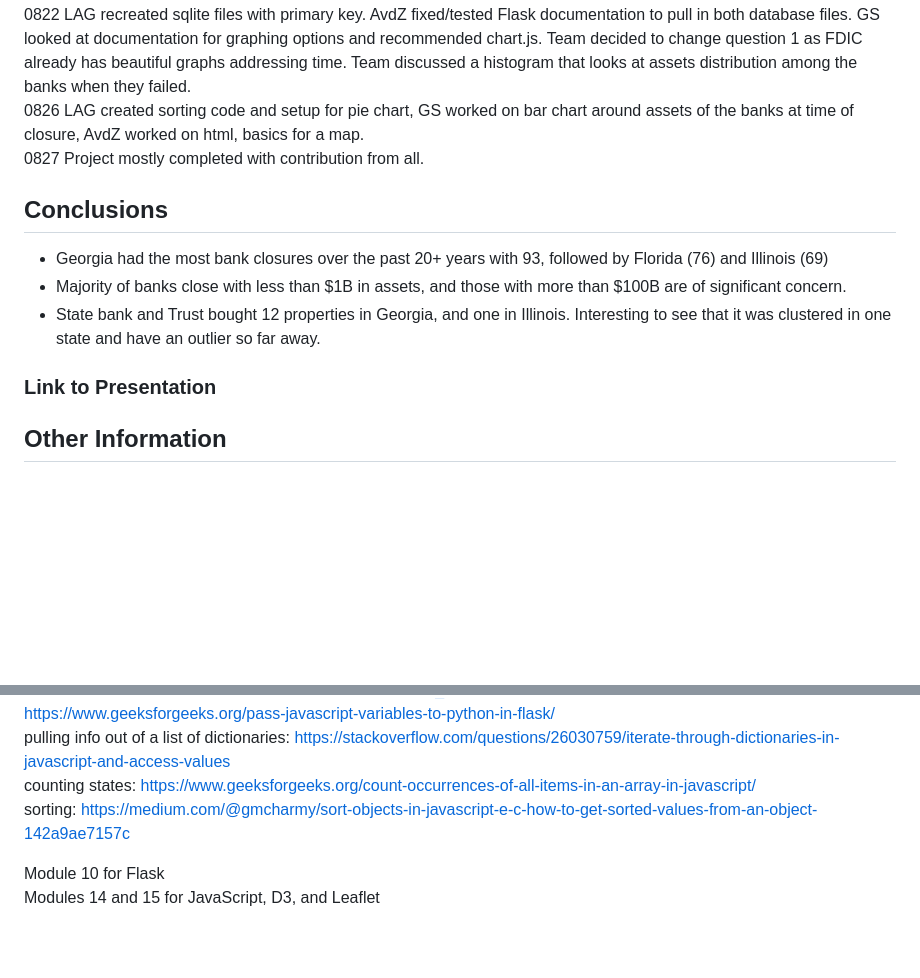
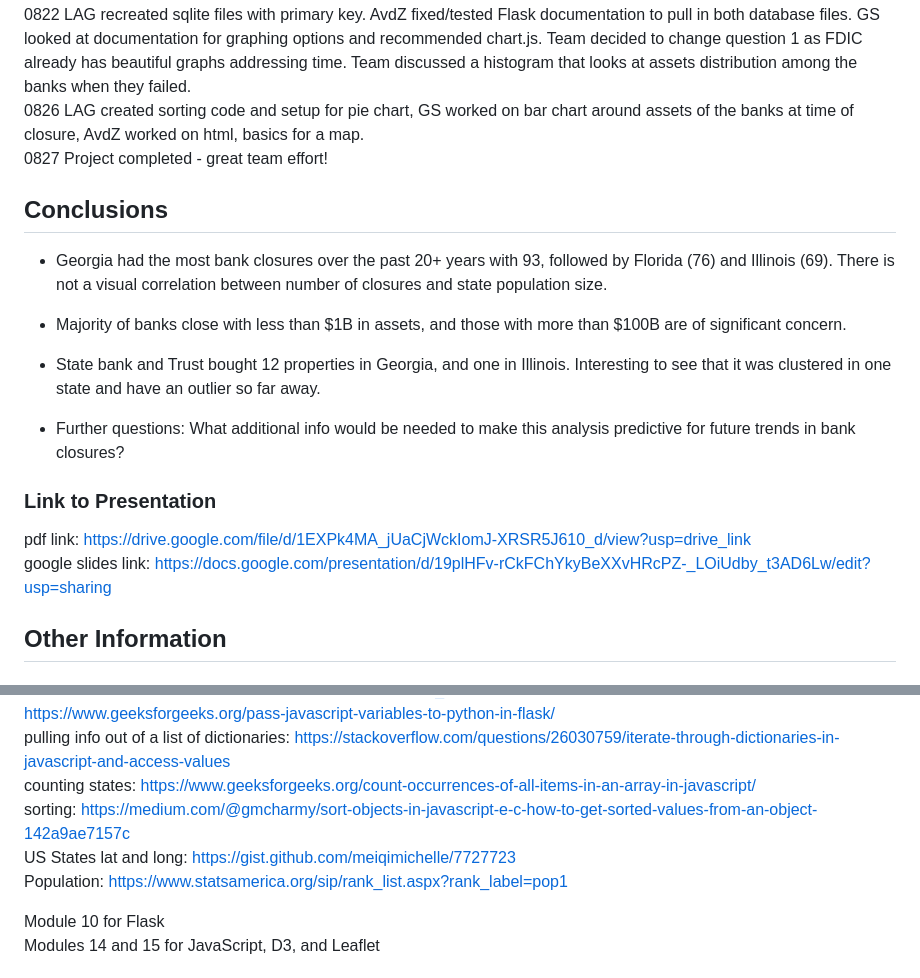
Before and after one commit to AleidvdZ/Project_3, a Markdown page: README.md, 2 parts joined by grey strips. GitHub-like rendering; blank space fills up the shorter version.

Commit message:
0827 final update README.md
added conclusions and presentation link

```diff
--- a/README.md
+++ b/README.md
@@ -22,15 +22,18 @@ For the years covered in the data how many closures were there per year?  Is the
 0821 Built flask query, troubleshot need for primary key to utiize flask, identified order of events (to a point).
 0822 LAG recreated sqlite files with primary key. AvdZ fixed/tested Flask documentation to pull in both database files.  GS looked at documentation for graphing options and recommended chart.js. Team decided to change question 1 as FDIC already has beautiful graphs addressing time.  Team discussed a histogram that looks at assets distribution among the banks when they failed.
 0826 LAG created sorting code and setup for pie chart, GS worked on bar chart around assets of the banks at time of closure, AvdZ worked on html, basics for a map.
-0827 Project mostly completed with contribution from all.
+0827 Project completed - great team effort!
 
 ## Conclusions
-* Georgia had the most bank closures over the past 20+ years  with 93, followed by Florida (76) and Illinois (69)
+* Georgia had the most bank closures over the past 20+ years  with 93, followed by Florida (76) and Illinois (69). There is not a visual correlation between number of closures and state population size.
 * Majority of banks close with less than $1B in assets, and those with more than $100B are of significant concern.
 * State bank and Trust bought 12 properties in Georgia, and one in Illinois. Interesting to see that it was clustered in one state and have an outlier so far away.
 
+* Further questions: What additional info would be needed to make this analysis predictive for future trends in bank closures?
+
 ### Link to Presentation
-
+pdf link: https://drive.google.com/file/d/1EXPk4MA_jUaCjWckIomJ-XRSR5J610_d/view?usp=drive_link
+google slides link: https://docs.google.com/presentation/d/19plHFv-rCkFChYkyBeXXvHRcPZ-_LOiUdby_t3AD6Lw/edit?usp=sharing
 
 ## Other Information
 ### Installing
@@ -58,6 +61,8 @@ https://www.geeksforgeeks.org/pass-javascript-variables-to-python-in-flask/
 pulling info out of a list of dictionaries: https://stackoverflow.com/questions/26030759/iterate-through-dictionaries-in-javascript-and-access-values
 counting states: https://www.geeksforgeeks.org/count-occurrences-of-all-items-in-an-array-in-javascript/
 sorting:  https://medium.com/@gmcharmy/sort-objects-in-javascript-e-c-how-to-get-sorted-values-from-an-object-142a9ae7157c
+US States lat and long: https://gist.github.com/meiqimichelle/7727723
+Population: https://www.statsamerica.org/sip/rank_list.aspx?rank_label=pop1
 
 Module 10 for Flask
 Modules 14 and 15 for JavaScript, D3, and Leaflet
```
